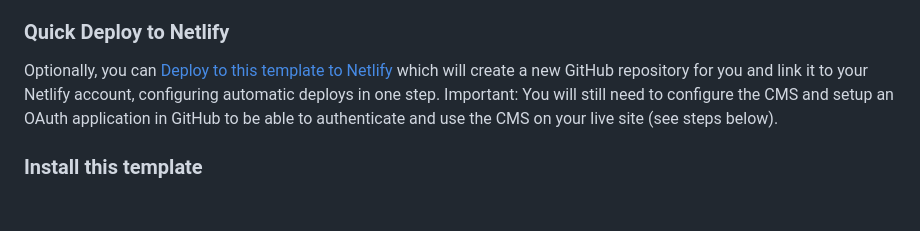
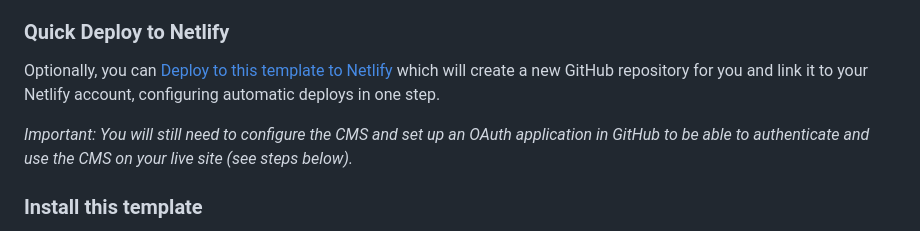
Before and after one commit to danurbanowicz/eleventy-sveltia-cms-starter, a Markdown page: README.md, the part around the change. GitHub-like rendering; blank space fills up the shorter version.

```diff
--- a/README.md
+++ b/README.md
@@ -25,7 +25,9 @@ The aim is to get you up and running in a few minutes with a free, fast, and sec
 
 ### Quick Deploy to Netlify
 
-Optionally, you can [Deploy to this template to Netlify](https://app.netlify.com/start/deploy?repository=https://github.com/danurbanowicz/eleventy-sveltia-cms-starter) which will create a new GitHub repository for you and link it to your Netlify account, configuring automatic deploys in one step. Important: You will still need to configure the CMS and setup an OAuth application in GitHub to be able to authenticate and use the CMS on your live site (see steps below).
+Optionally, you can [Deploy to this template to Netlify](https://app.netlify.com/start/deploy?repository=https://github.com/danurbanowicz/eleventy-sveltia-cms-starter) which will create a new GitHub repository for you and link it to your Netlify account, configuring automatic deploys in one step.
+
+*Important: You will still need to configure the CMS and set up an OAuth application in GitHub to be able to authenticate and use the CMS on your live site (see steps below).*
 
 
 ### Install this template
```
